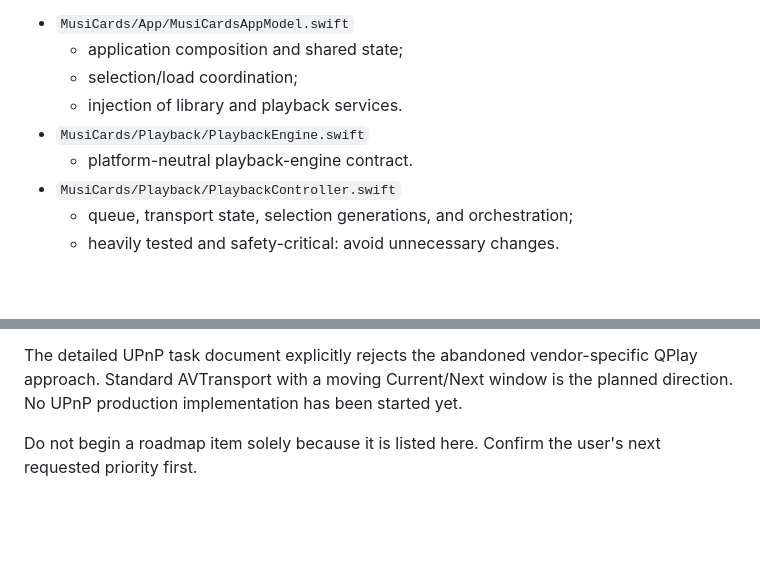
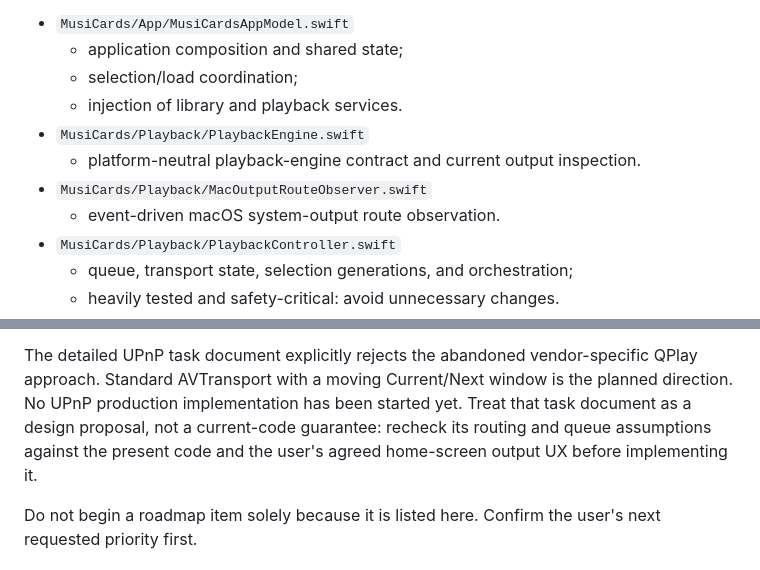
Before and after one commit to hildgyorgy/musicards, a Markdown page: Documentation/codex_handoff.md, 2 parts joined by grey strips. GitHub-like rendering; blank space fills up the shorter version.

```diff
--- a/Documentation/codex_handoff.md
+++ b/Documentation/codex_handoff.md
@@ -198,7 +244,9 @@ Important seams and files:
   - selection/load coordination;
   - injection of library and playback services.
 - `MusiCards/Playback/PlaybackEngine.swift`
-  - platform-neutral playback-engine contract.
+  - platform-neutral playback-engine contract and current output inspection.
+- `MusiCards/Playback/MacOutputRouteObserver.swift`
+  - event-driven macOS system-output route observation.
 - `MusiCards/Playback/PlaybackController.swift`
   - queue, transport state, selection generations, and orchestration;
   - heavily tested and safety-critical: avoid unnecessary changes.
@@ -320,6 +374,9 @@ The experiment against an AVM Audio CS 2.3 and Navidrome already demonstrated:
 The detailed UPnP task document explicitly rejects the abandoned vendor-specific
 QPlay approach. Standard AVTransport with a moving Current/Next window is the
 planned direction. No UPnP production implementation has been started yet.
+Treat that task document as a design proposal, not a current-code guarantee:
+recheck its routing and queue assumptions against the present code and the
+user's agreed home-screen output UX before implementing it.
 
 Do not begin a roadmap item solely because it is listed here. Confirm the user's
 next requested priority first.
```
Also changed, not shown: other parts of Documentation/codex_handoff.md (+67 -15 lines).
